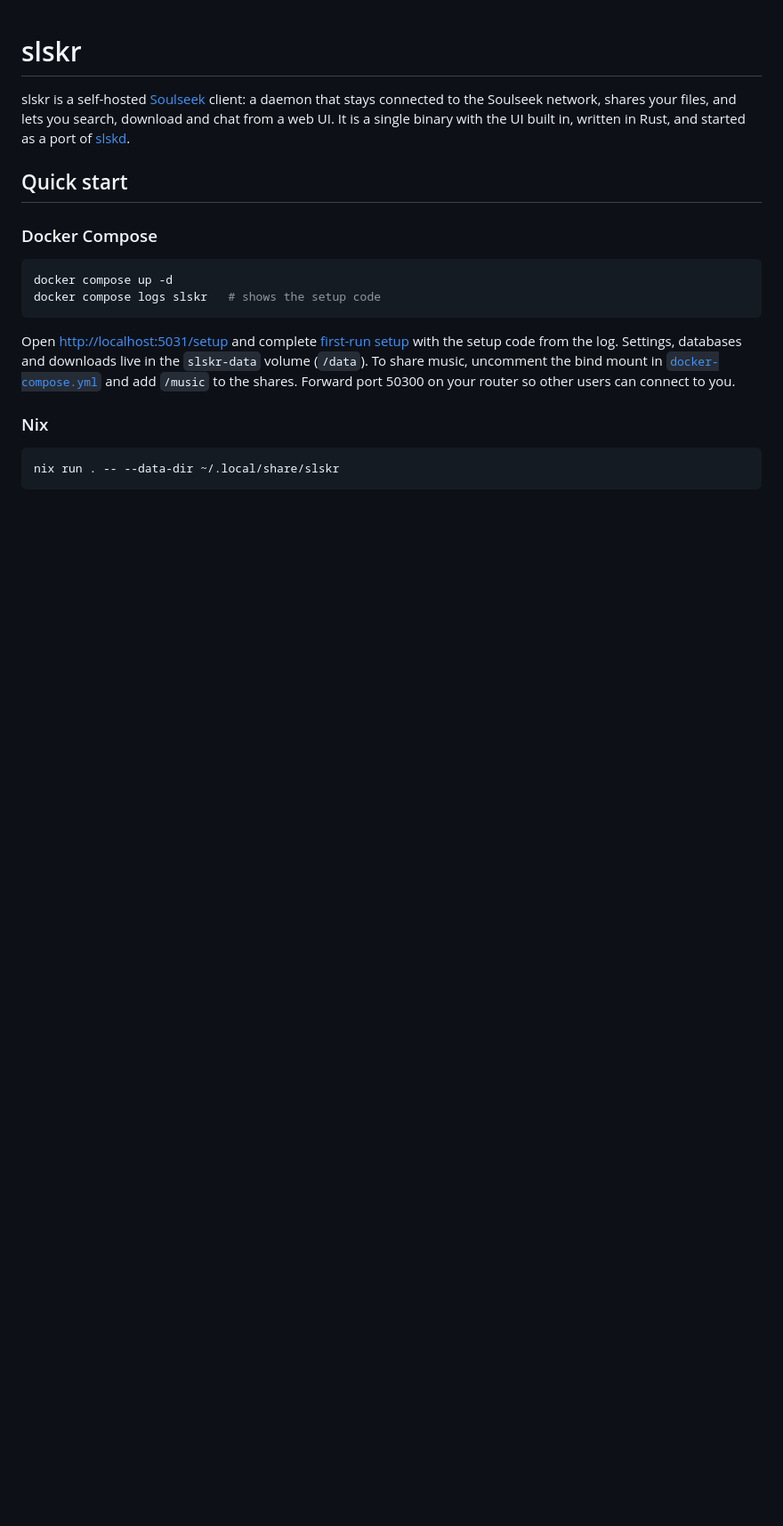
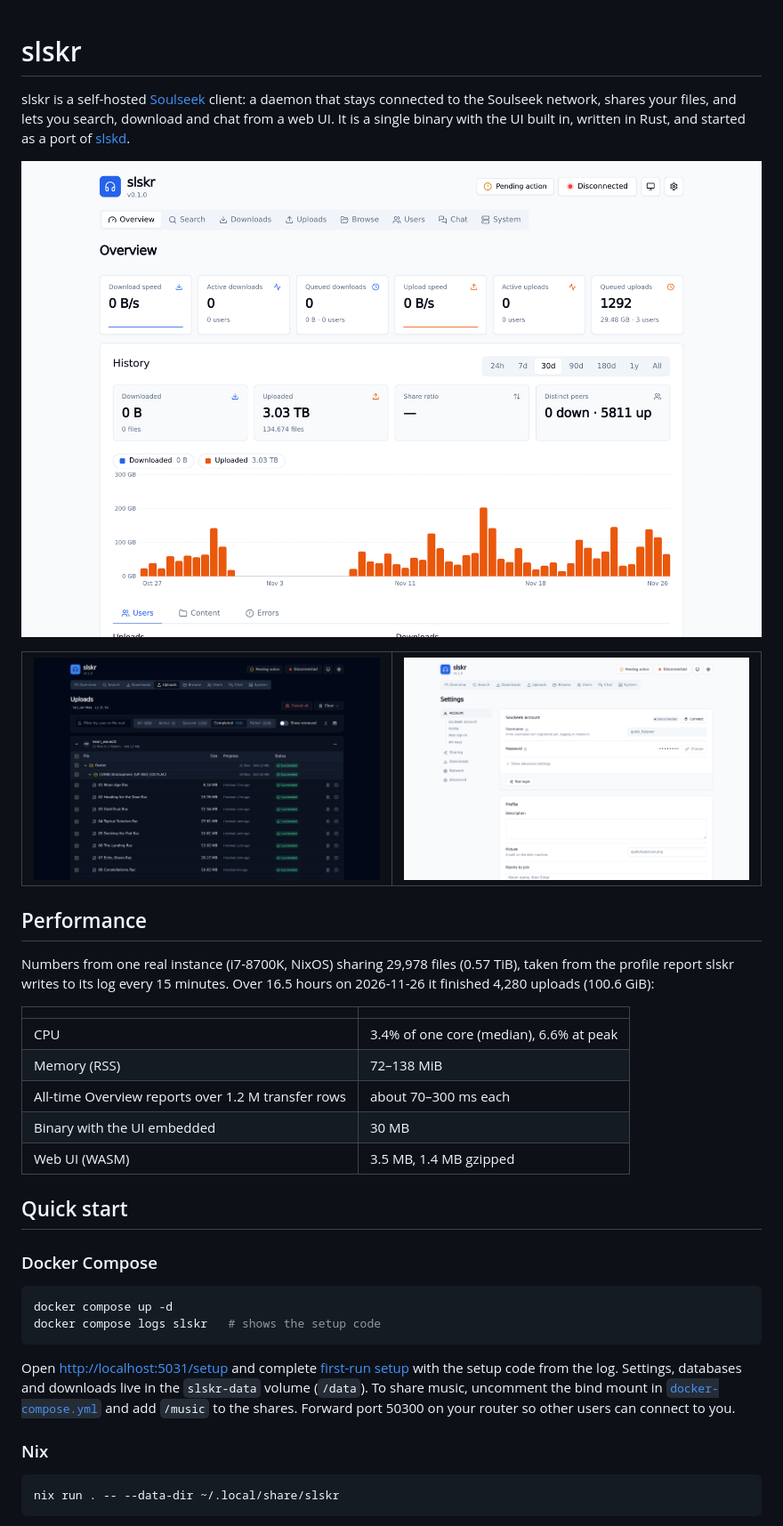
Before and after one commit to calliah333/slskr, a Markdown page: README.md, the part around the change. Shown at 89% size. GitHub-like rendering; pictures changed too: docs/screenshots/overview.png (added), docs/screenshots/settings.png (added), docs/screenshots/uploads.png (added); blank space fills up the shorter version.

Commit message:
docs: add screenshots and performance numbers to the README
Co-Authored-By: Claude Opus 5.5 <noreply@anthropic.com>

```diff
--- a/README.md
+++ b/README.md
@@ -4,6 +4,29 @@ slskr is a self-hosted [Soulseek](https://www.slsknet.org) client: a daemon that
 connected to the Soulseek network, shares your files, and lets you search, download and
 chat from a web UI. It is a single binary with the UI built in, written in Rust, and
 started as a port of [slskd](https://github.com/slskd/slskd).
+
+![Overview page: live speeds and queue, 30-day upload history](docs/screenshots/overview.png)
+
+<table>
+  <tr>
+    <td><img src="docs/screenshots/uploads.png" alt="Uploads grouped by user and folder, dark theme"></td>
+    <td><img src="docs/screenshots/settings.png" alt="Settings page with the Soulseek account section"></td>
+  </tr>
+</table>
+
+## Performance
+
+Numbers from one real instance (i7-8700K, NixOS) sharing 29,978 files (0.57 TiB), taken from
+the profile report slskr writes to its log every 15 minutes. Over 16.5 hours on
+2026-11-26 it finished 4,280 uploads (100.6 GiB):
+
+| | |
+| --- | --- |
+| CPU | 3.4% of one core (median), 6.6% at peak |
+| Memory (RSS) | 72–138 MiB |
+| All-time Overview reports over 1.2 M transfer rows | about 70–300 ms each |
+| Binary with the UI embedded | 30 MB |
+| Web UI (WASM) | 3.5 MB, 1.4 MB gzipped |
 
 ## Quick start
 
```
